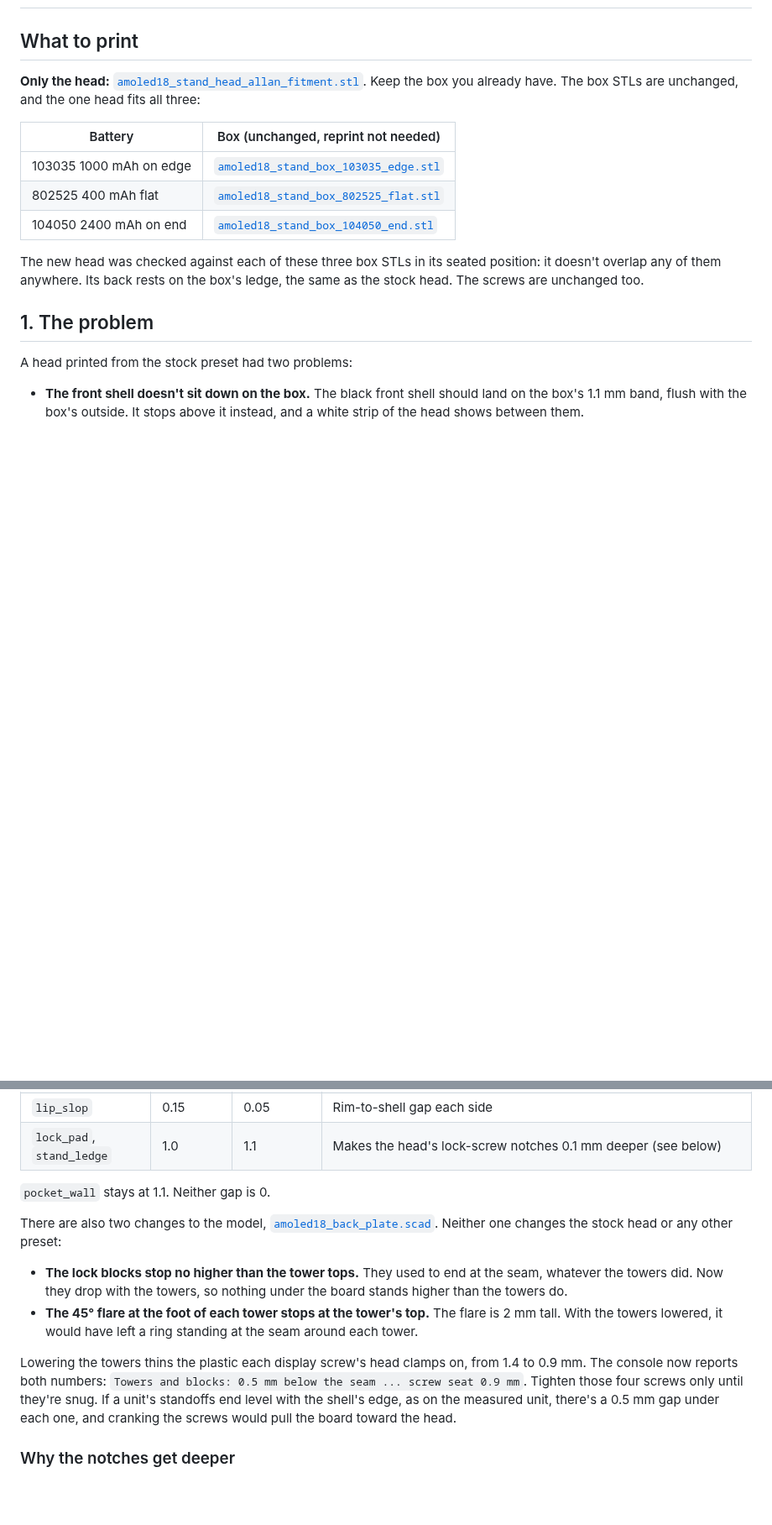
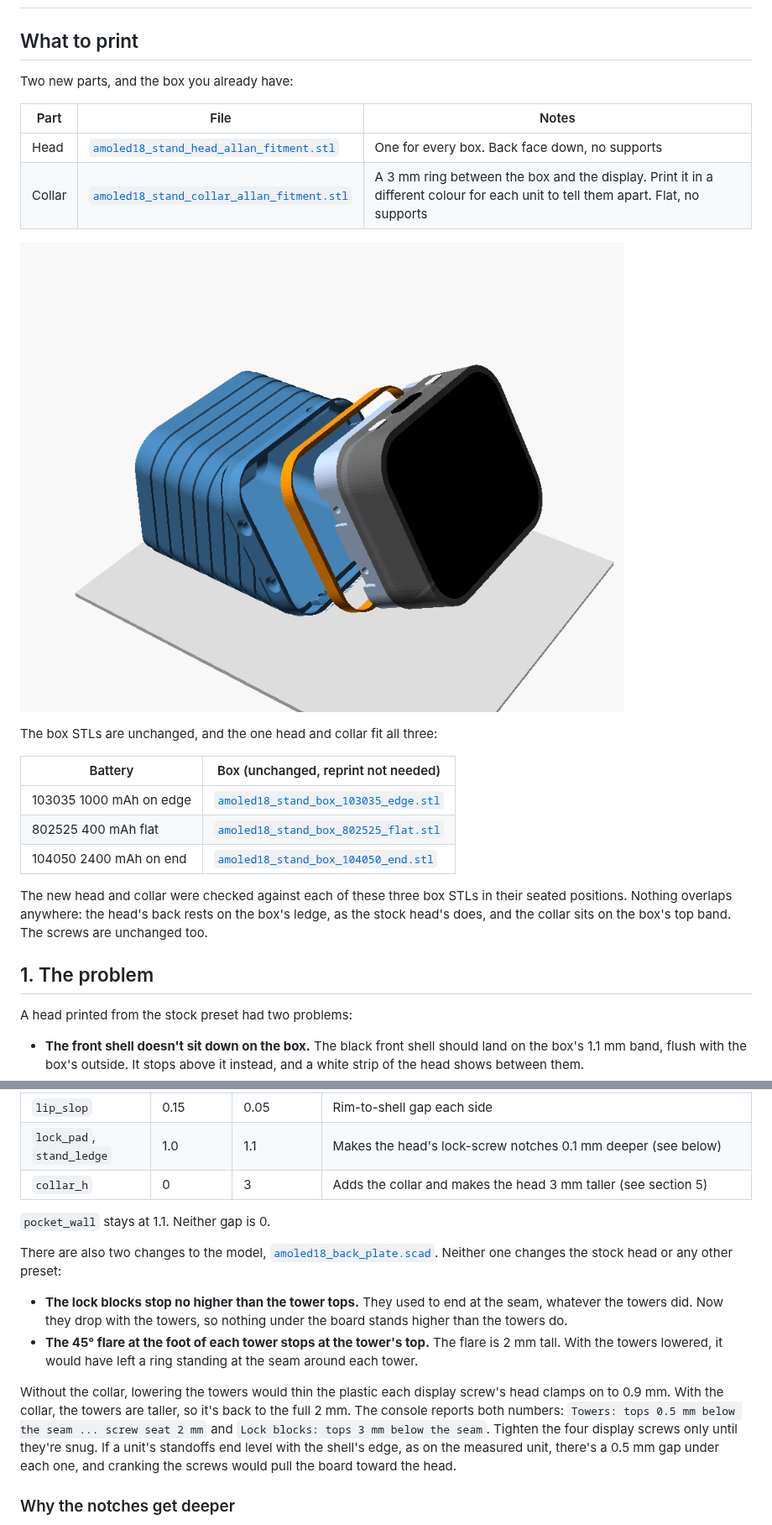
Before and after one commit to jeffmhopkins/esp32-s3-touch-amoled-1.8-case, a Markdown page: ALLAN_FITMENT.md, 2 parts joined by grey strips. Shown at 84% size. Drawn GitHub-style; pictures changed too: renders/allan-collar-exploded.png (added); blank space fills up the shorter version.

```diff
--- a/ALLAN_FITMENT.md
+++ b/ALLAN_FITMENT.md
@@ -2,8 +2,16 @@
 
 ## What to print
 
-**Only the head:** [`amoled18_stand_head_allan_fitment.stl`](amoled18_stand_head_allan_fitment.stl).
-Keep the box you already have. The box STLs are unchanged, and the one head fits all three:
+Two new parts, and the box you already have:
+
+| Part | File | Notes |
+|---|---|---|
+| Head | [`amoled18_stand_head_allan_fitment.stl`](amoled18_stand_head_allan_fitment.stl) | One for every box. Back face down, no supports |
+| Collar | [`amoled18_stand_collar_allan_fitment.stl`](amoled18_stand_collar_allan_fitment.stl) | A 3 mm ring between the box and the display. Print it in a different colour for each unit to tell them apart. Flat, no supports |
+
+![The stand with the collar (orange), assembled and pulled apart](renders/allan-collar-exploded.png)
+
+The box STLs are unchanged, and the one head and collar fit all three:
 
 | Battery | Box (unchanged, reprint not needed) |
 |---|---|
@@ -11,9 +19,9 @@ Keep the box you already have. The box STLs are unchanged, and the one head fits
 | 802525 400 mAh flat | [`amoled18_stand_box_802525_flat.stl`](amoled18_stand_box_802525_flat.stl) |
 | 104050 2400 mAh on end | [`amoled18_stand_box_104050_end.stl`](amoled18_stand_box_104050_end.stl) |
 
-The new head was checked against each of these three box STLs in its seated position: it
-doesn't overlap any of them anywhere. Its back rests on the box's ledge, the same as the
-stock head. The screws are unchanged too.
+The new head and collar were checked against each of these three box STLs in their seated
+positions. Nothing overlaps anywhere: the head's back rests on the box's ledge, as the stock
+head's does, and the collar sits on the box's top band. The screws are unchanged too.
 
 ## 1. The problem
 
@@ -94,6 +102,7 @@ New preset **Desk stand: head, Allan fitment (snug)** in
 | `pocket_clear` | 0.15 | 0.05 | Head-to-box gap each side. Makes the head bigger; the box opening stays the same |
 | `lip_slop` | 0.15 | 0.05 | Rim-to-shell gap each side |
 | `lock_pad`, `stand_ledge` | 1.0 | 1.1 | Makes the head's lock-screw notches 0.1 mm deeper (see below) |
+| `collar_h` | 0 | 3 | Adds the collar and makes the head 3 mm taller (see section 5) |
 
 `pocket_wall` stays at 1.1. Neither gap is 0.
 
@@ -107,9 +116,11 @@ Neither one changes the stock head or any other preset:
   2 mm tall. With the towers lowered, it would have left a ring standing at the seam
   around each tower.
 
-Lowering the towers thins the plastic each display screw's head clamps on, from 1.4 to
-0.9 mm. The console now reports both numbers: `Towers and blocks: 0.5 mm below the seam
-... screw seat 0.9 mm`. Tighten those four screws only until they're snug. If a unit's
+Without the collar, lowering the towers would thin the plastic each display screw's head
+clamps on to 0.9 mm. With the collar, the towers are taller, so it's back to the full
+2 mm. The console reports both numbers: `Towers: tops 0.5 mm below the seam ... screw seat
+2 mm` and `Lock blocks: tops 3 mm below the seam`. Tighten the four display screws only
+until they're snug. If a unit's
 standoffs end level with the shell's edge, as on the measured unit, there's a 0.5 mm gap
 under each one, and cranking the screws would pull the board toward the head.
 
```
Also changed, not shown: other parts of ALLAN_FITMENT.md (+34 -4 lines), MODEL_ADJUSTMENT.md (+2 -1 lines), README.md (+1 -1 lines), renders/allan-collar-assembled.png (added), renders/allan-collar-cut.png (added), renders/allan-towers-after.png, 7 other files.
